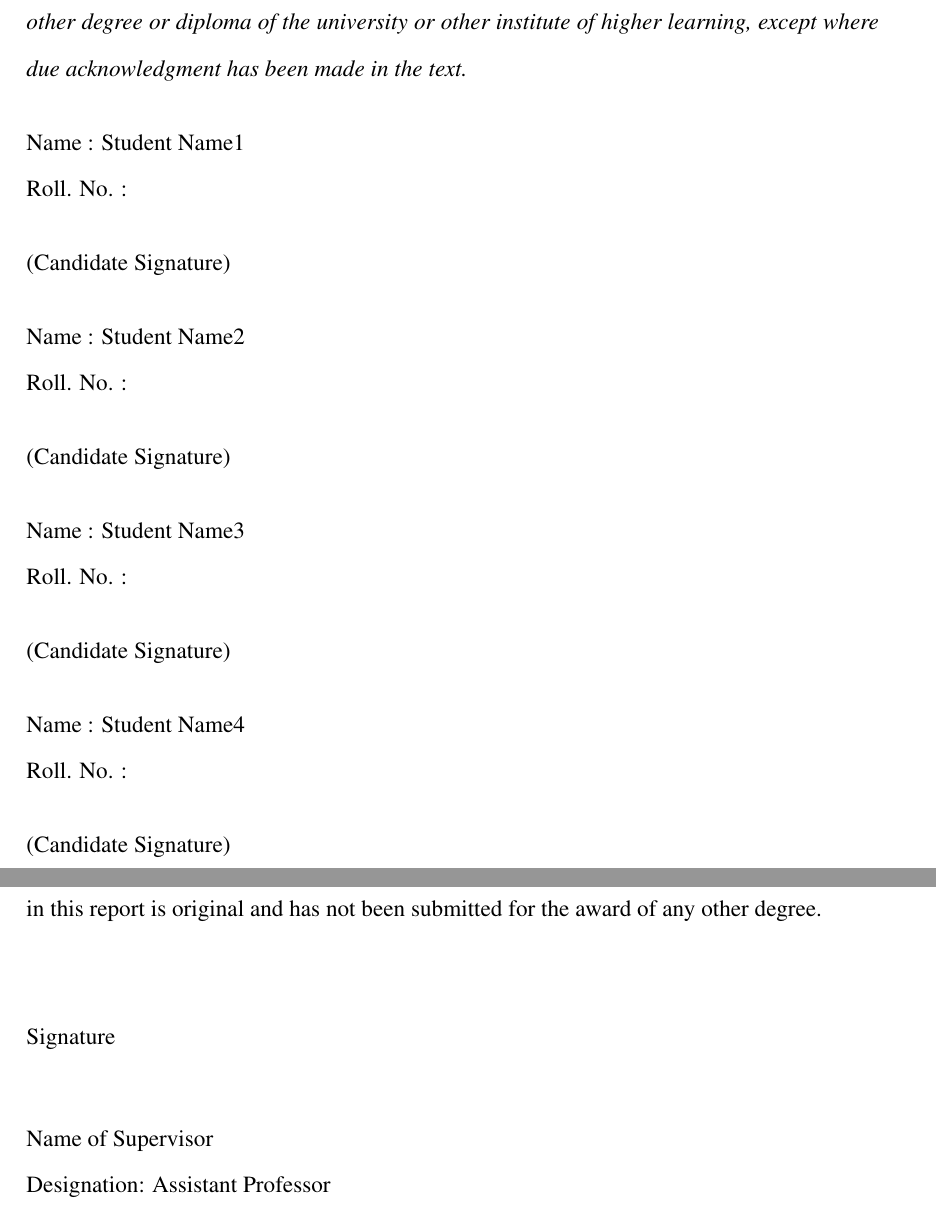
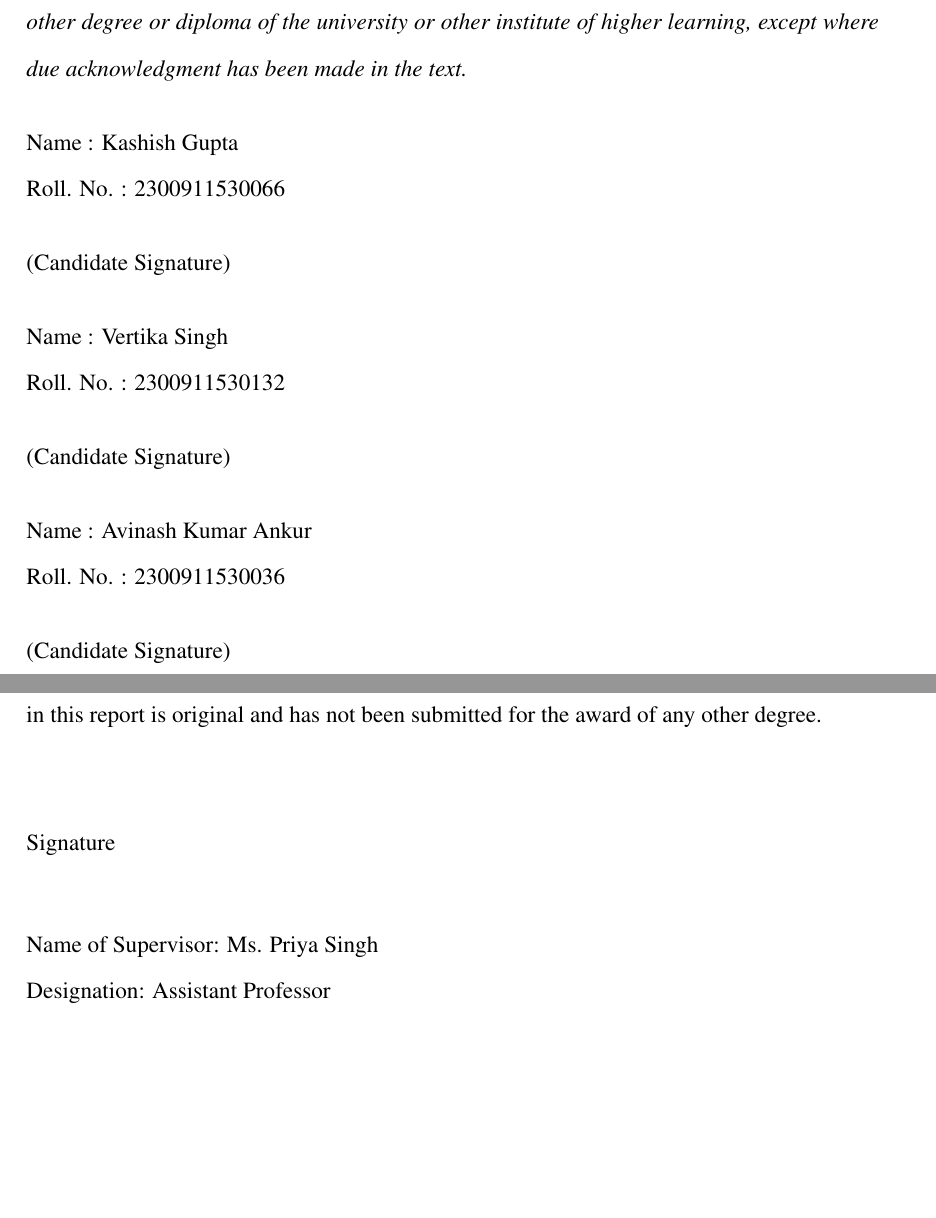
Before and after one commit to reforge-lab/paper, a LaTeX thesis (synopsis/main.tex, which reads synopsis/frontmatter/declaration_cert.tex): two parts of pages 6 and 7 of 22, joined at a grey line, cut so that both start at the same text, the shorter picture padded with empty space. Compiled offline with pdfLaTeX.

Commit message:
docs(synopsis): update author and supervisor details
Set student names and roll numbers on cover and declaration pages. Update supervisor to Ms. Priya Singh and recompile PDF.

```diff
--- a/synopsis/frontmatter/declaration_cert.tex
+++ b/synopsis/frontmatter/declaration_cert.tex
@@ -9,25 +9,21 @@
 
 \vspace{5mm}
 \begin{flushleft}
-Name : Student Name1\\
-Roll. No. :   \\
+Name : Kashish Gupta\\
+Roll. No. : 2300911530066 \\
 \vspace{5mm}
 (Candidate Signature) \\
 \vspace{5mm}
-Name : Student Name2\\
-Roll. No. :   \\
+Name : Vertika Singh\\
+Roll. No. : 2300911530132\\
 \vspace{5mm}
 (Candidate Signature) \\
 \vspace{5mm}
-Name : Student Name3\\
-Roll. No. :   \\
+Name : Avinash Kumar Ankur\\
+Roll. No. : 2300911530036\\
 \vspace{5mm}
 (Candidate Signature) \\
 \vspace{5mm}
-Name : Student Name4\\
-Roll. No. :   \\
-\vspace{5mm}
-(Candidate Signature) \\
 \vspace{5mm}
 \end{flushleft}
 \restoregeometry
@@ -48,7 +44,7 @@ is submitted by ......................................................... in par
 
 Signature\\
 \vspace{10 mm}
-Name of Supervisor\\
+Name of Supervisor: Ms. Priya Singh\\
 Designation: Assistant Professor\\
 Address: JSS Academy of Technical Education, Noida\\
 \vspace{10mm}
```
Also changed, not shown: synopsis/aktu.cls (+8 -10 lines), synopsis/main.pdf.
